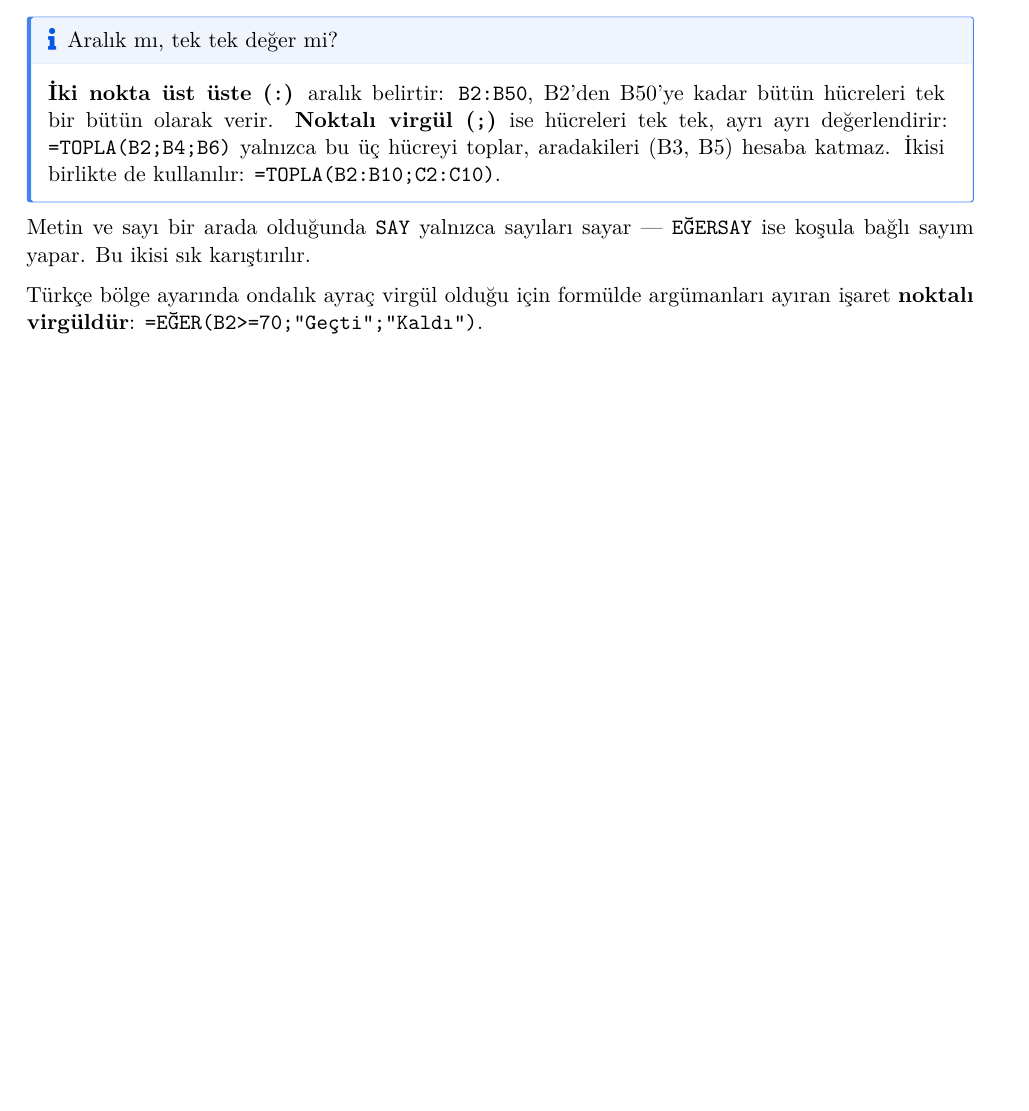
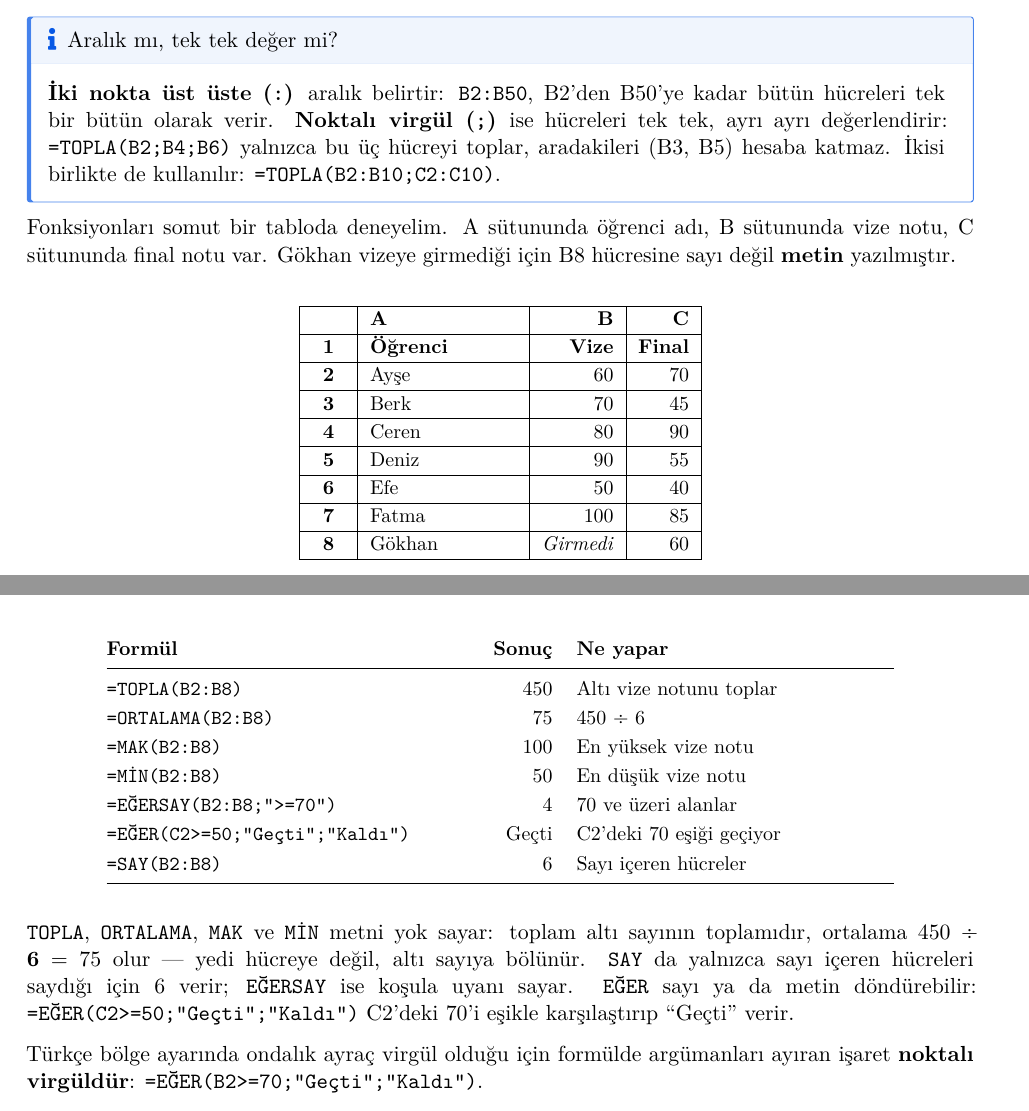
Before and after one commit to ozalpmurat/enf101, a Quarto document (hafta-08-hesap-tablosu/08-ders-notu.qmd): part of page 8 of 14 before the commit and two parts of pages 8 and 9 of 15 after it, the two joined at a grey line, cut so that both start at the same text, the shorter picture padded with empty space. The pictures show the output file hafta-08-hesap-tablosu/08-ders-notu.pdf that the author committed with the source.

Commit message:
8. hafta: fonksiyon örnekleri ders notuna eklendi, örnek slaytlarında paragraf aralığı

````diff
--- a/hafta-08-hesap-tablosu/08-ders-notu.qmd
+++ b/hafta-08-hesap-tablosu/08-ders-notu.qmd
@@ -178,4 +178,8 @@ Fonksiyonlar, tek tek hücre yazmak yerine bir aralığı topluca işleyen hazı
 **İki nokta üst üste (`:`)** aralık belirtir: `B2:B50`, B2'den B50'ye kadar bütün hücreleri tek bir bütün olarak verir. **Noktalı virgül (`;`)** ise hücreleri tek tek, ayrı ayrı değerlendirir: `=TOPLA(B2;B4;B6)` yalnızca bu üç hücreyi toplar, aradakileri (B3, B5) hesaba katmaz. İkisi birlikte de kullanılır: `=TOPLA(B2:B10;C2:C10)`.
 :::
 
-Metin ve sayı bir arada olduğunda `SAY` yalnızca sayıları sayar — `EĞERSAY` ise koşula bağlı sayım yapar. Bu ikisi sık karıştırılır.
+Fonksiyonları somut bir tabloda deneyelim. A sütununda öğrenci adı, B sütununda vize notu, C sütununda final notu var. Gökhan vizeye girmediği için B8 hücresine sayı değil **metin** yazılmıştır.
+
+```{=latex}
+\begin{center}
+{\small
@@ -182,3 +189,43 @@ Metin ve sayı bir arada olduğunda `SAY` yalnızca sayıları sayar — `EĞERS
+\hline
+ & \textbf{A} & \textbf{B} & \textbf{C}\\
+\hline
+\textbf{1} & \textbf{Öğrenci} & \textbf{Vize} & \textbf{Final}\\
+\hline
+\textbf{2} & Ayşe & 60 & 70\\
+\hline
+\textbf{3} & Berk & 70 & 45\\
+\hline
+\textbf{4} & Ceren & 80 & 90\\
+\hline
+\textbf{5} & Deniz & 90 & 55\\
+\hline
+\textbf{6} & Efe & 50 & 40\\
+\hline
+\textbf{7} & Fatma & 100 & 85\\
+\hline
+\textbf{8} & Gökhan & \emph{Girmedi} & 60\\
+\hline
+\end{tabular}}
+\end{center}
+
+\begin{center}
+{\small
+\begin{tabular}{@{}>{\raggedright\arraybackslash}p{6.4cm}r>{\raggedright\arraybackslash}p{5.6cm}@{}}
+\textbf{Formül} & \textbf{Sonuç} & \textbf{Ne yapar}\\
+\midrule[0.3pt]
+\texttt{=TOPLA(B2:B8)} & 450 & Altı vize notunu toplar \\
+\texttt{=ORTALAMA(B2:B8)} & 75 & 450 ÷ 6 \\
+\texttt{=MAK(B2:B8)} & 100 & En yüksek vize notu \\
+\texttt{=MİN(B2:B8)} & 50 & En düşük vize notu \\
+\texttt{=EĞERSAY(B2:B8;">=70")} & 4 & 70 ve üzeri alanlar \\
+\texttt{=EĞER(C2>=50;"Geçti";"Kaldı")} & Geçti & C2'deki 70 eşiği geçiyor \\
+\texttt{=SAY(B2:B8)} & 6 & Sayı içeren hücreler \\
+\bottomrule[0.3pt]
+\end{tabular}}
+\end{center}
+```
+
+`TOPLA`, `ORTALAMA`, `MAK` ve `MİN` metni yok sayar: toplam altı sayının toplamıdır, ortalama 450 ÷ **6** = 75 olur — yedi hücreye değil, altı sayıya bölünür. `SAY` da yalnızca sayı içeren hücreleri saydığı için 6 verir; `EĞERSAY` ise koşula uyanı sayar. `EĞER` sayı ya da metin döndürebilir: `=EĞER(C2>=50;"Geçti";"Kaldı")` C2'deki 70'i eşikle karşılaştırıp "Geçti" verir.
 
 Türkçe bölge ayarında ondalık ayraç virgül olduğu için formülde argümanları ayıran işaret **noktalı virgüldür**: `=EĞER(B2>=70;"Geçti";"Kaldı")`.
 
````
Also changed, not shown: BASLIKLAR.qmd (+1 -0 lines), hafta-08-hesap-tablosu/08-sunum.qmd (+8 -0 lines), BASLIKLAR.pdf, hafta-08-hesap-tablosu/08-ders-notu.pdf, hafta-08-hesap-tablosu/08-sunum.pdf, hafta-08-hesap-tablosu/08-ders-notu.qmd (3 more changed lines).
